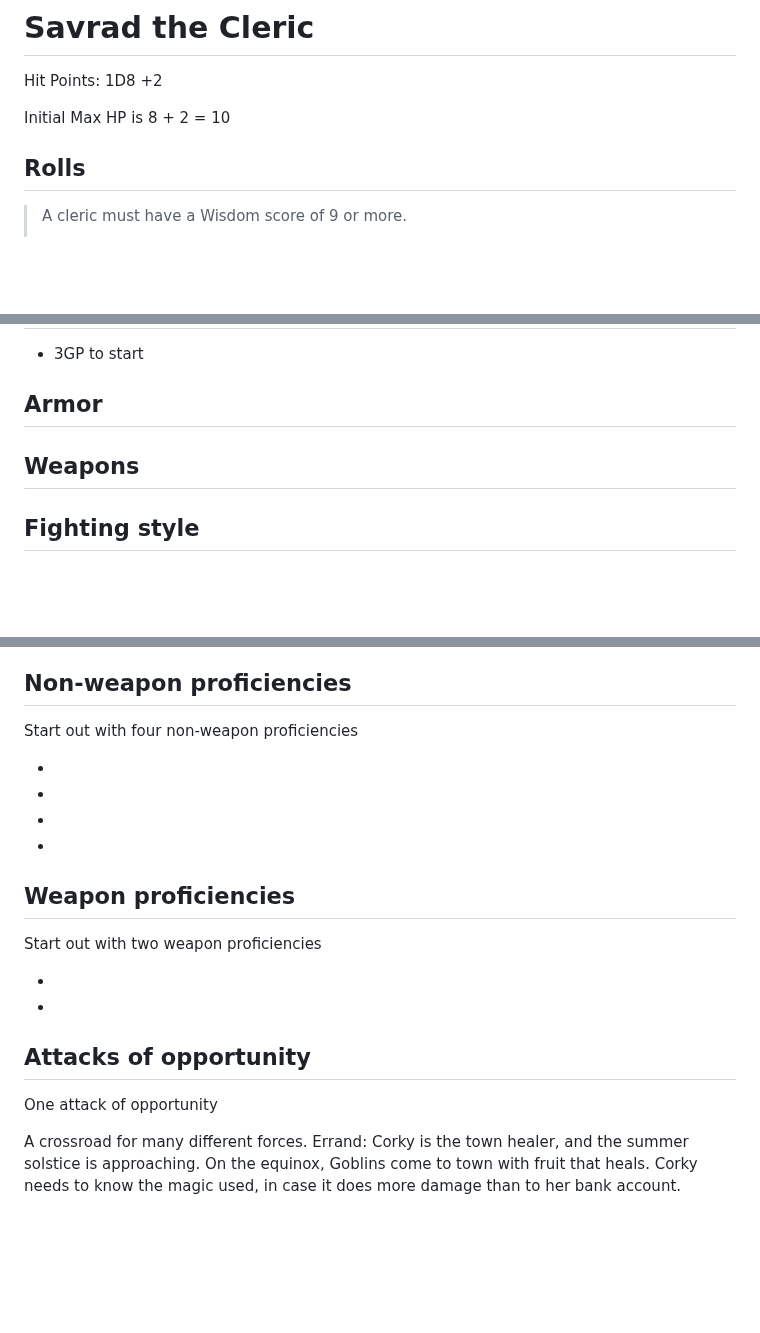
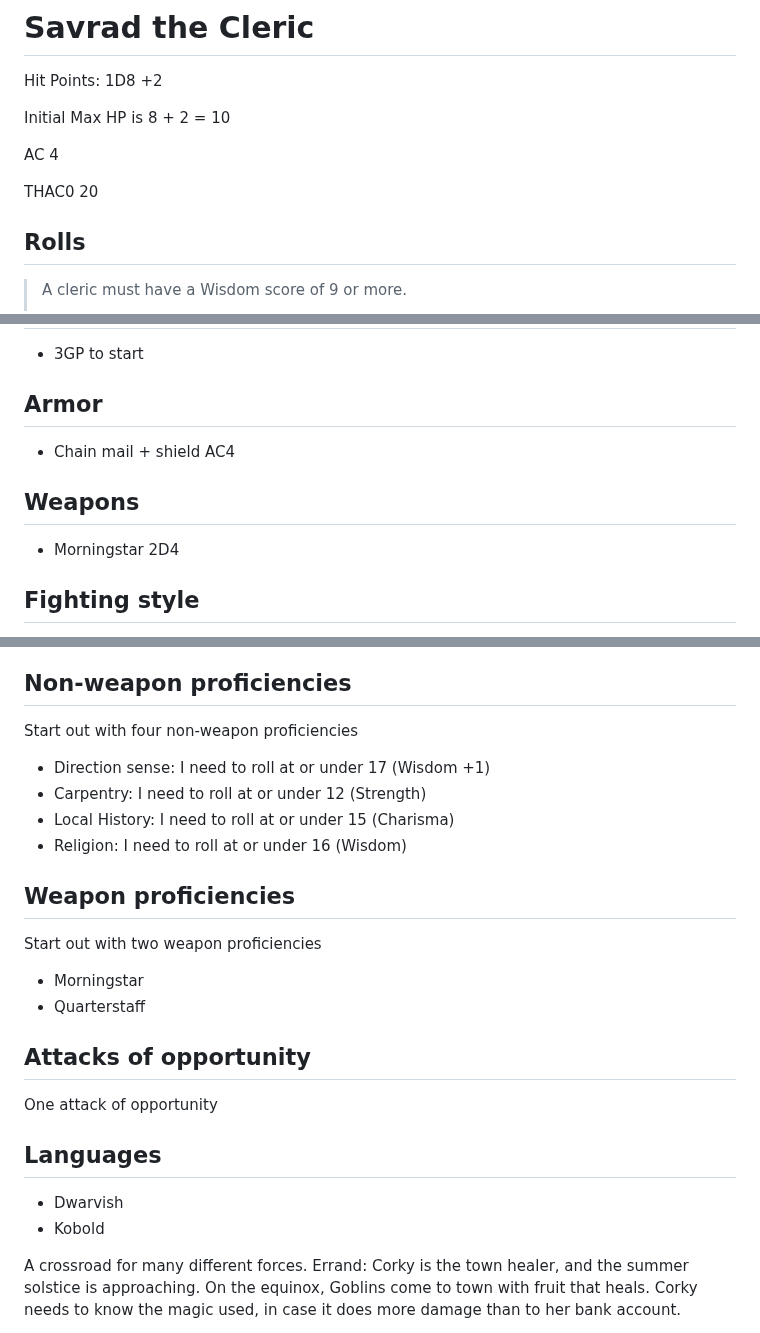
Before and after one commit to DanRoscigno/DnD, a Markdown page: characters/Savrad/savrad.md, 3 parts joined by grey strips. GitHub-like rendering; blank space fills up the shorter version.

Commit message:
proficiencies
Signed-off-by: DanRoscigno <dan@roscigno.com>

```diff
--- a/characters/Savrad/savrad.md
+++ b/characters/Savrad/savrad.md
@@ -3,6 +3,10 @@
 Hit Points: 1D8 +2
 
 Initial Max HP is 8 + 2 = 10
+
+AC 4
+
+THAC0 20
 
 ## Rolls
 
@@ -260,7 +264,11 @@ I have one level one slot. My spells are provided by my deity, so I do not need
 
 ## Armor
 
+- Chain mail + shield AC4
+
 ## Weapons
+
+- Morningstar 2D4
 
 ## Fighting style
 
@@ -282,23 +290,26 @@ Weapon and Shield Style. This allows me to choose to make a secondary attack eve
 
 Start out with four non-weapon proficiencies
 
--
--
--
--
+- Direction sense: I need to roll at or under 17 (Wisdom +1)
+- Carpentry: I need to roll at or under 12 (Strength)
+- Local History: I need to roll at or under 15 (Charisma)
+- Religion: I need to roll at or under 16 (Wisdom)
 
 ## Weapon proficiencies
 
 Start out with two weapon proficiencies
 
--
--
+- Morningstar
+- Quarterstaff
 
 ## Attacks of opportunity
 
 One attack of opportunity
 
+## Languages
 
+- Dwarvish
+- Kobold
 
 
 A crossroad for many different forces. Errand: Corky is the town healer, and the summer solstice is approaching. On the equinox, Goblins come to town with fruit that heals. Corky needs to know the magic used, in case it does more damage than to her bank account.
```
Also changed, not shown: other parts of characters/Savrad/savrad.md (+0 -2 lines).
